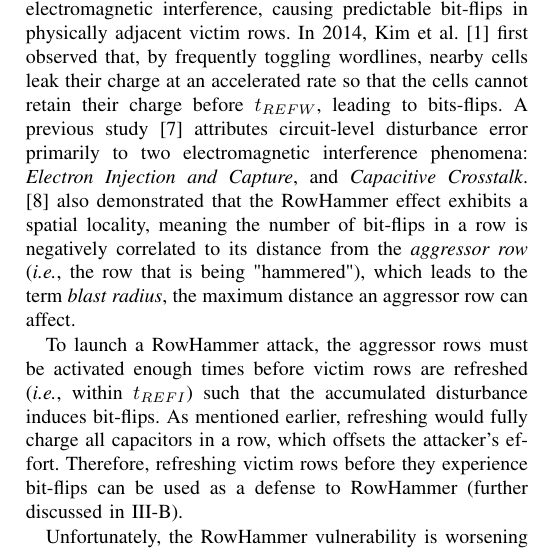
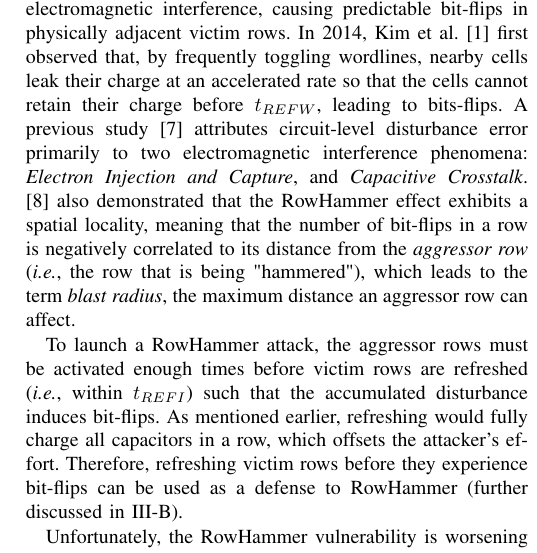
Before and after one commit to HaorongX/rowhammer-mitigation-review, a LaTeX paper (review.tex): part of one column of page 2 of 11, cut so that both start at the same text. Compiled offline with pdfLaTeX.

Commit message:
txs auto checkin

```diff
--- a/review.tex
+++ b/review.tex
@@ -87,7 +87,7 @@ Capacitors inherently leak charge over time. Therefore, the memory controller pe
 
 \subsection{RowHammer}\label{sec:bg-rowhammer}
 
-RowHammer is a DRAM security vulnerability wherein frequent, repeated activations of a specific wordline induce electromagnetic interference, causing predictable bit-flips in physically adjacent victim rows. In 2014, Kim et al.\cite{Kim14} first observed that, by frequently toggling wordlines, nearby cells leak their charge at an accelerated rate so that the cells cannot retain their charge before $t_{REFW}$, leading to bits-flips. A previous study\cite{Walker21} attributes circuit-level disturbance error primarily to two electromagnetic interference phenomena:  \textit{Electron Injection and Capture}, and \textit{Capacitive Crosstalk}. \cite{Cojocar20} also demonstrated that the RowHammer effect exhibits a spatial locality, meaning the number of bit-flips in a row is negatively correlated to its distance from the \textit{aggressor row} (\textit{i.e.}, the row that is being "hammered"), which leads to the term \textit{blast radius}, the maximum distance an aggressor row can affect.
+RowHammer is a DRAM security vulnerability wherein frequent, repeated activations of a specific wordline induce electromagnetic interference, causing predictable bit-flips in physically adjacent victim rows. In 2014, Kim et al.\cite{Kim14} first observed that, by frequently toggling wordlines, nearby cells leak their charge at an accelerated rate so that the cells cannot retain their charge before $t_{REFW}$, leading to bits-flips. A previous study\cite{Walker21} attributes circuit-level disturbance error primarily to two electromagnetic interference phenomena:  \textit{Electron Injection and Capture}, and \textit{Capacitive Crosstalk}. \cite{Cojocar20} also demonstrated that the RowHammer effect exhibits a spatial locality, meaning that the number of bit-flips in a row is negatively correlated to its distance from the \textit{aggressor row} (\textit{i.e.}, the row that is being "hammered"), which leads to the term \textit{blast radius}, the maximum distance an aggressor row can affect.
 
 \begin{figure}[h]
 	\centering
```
